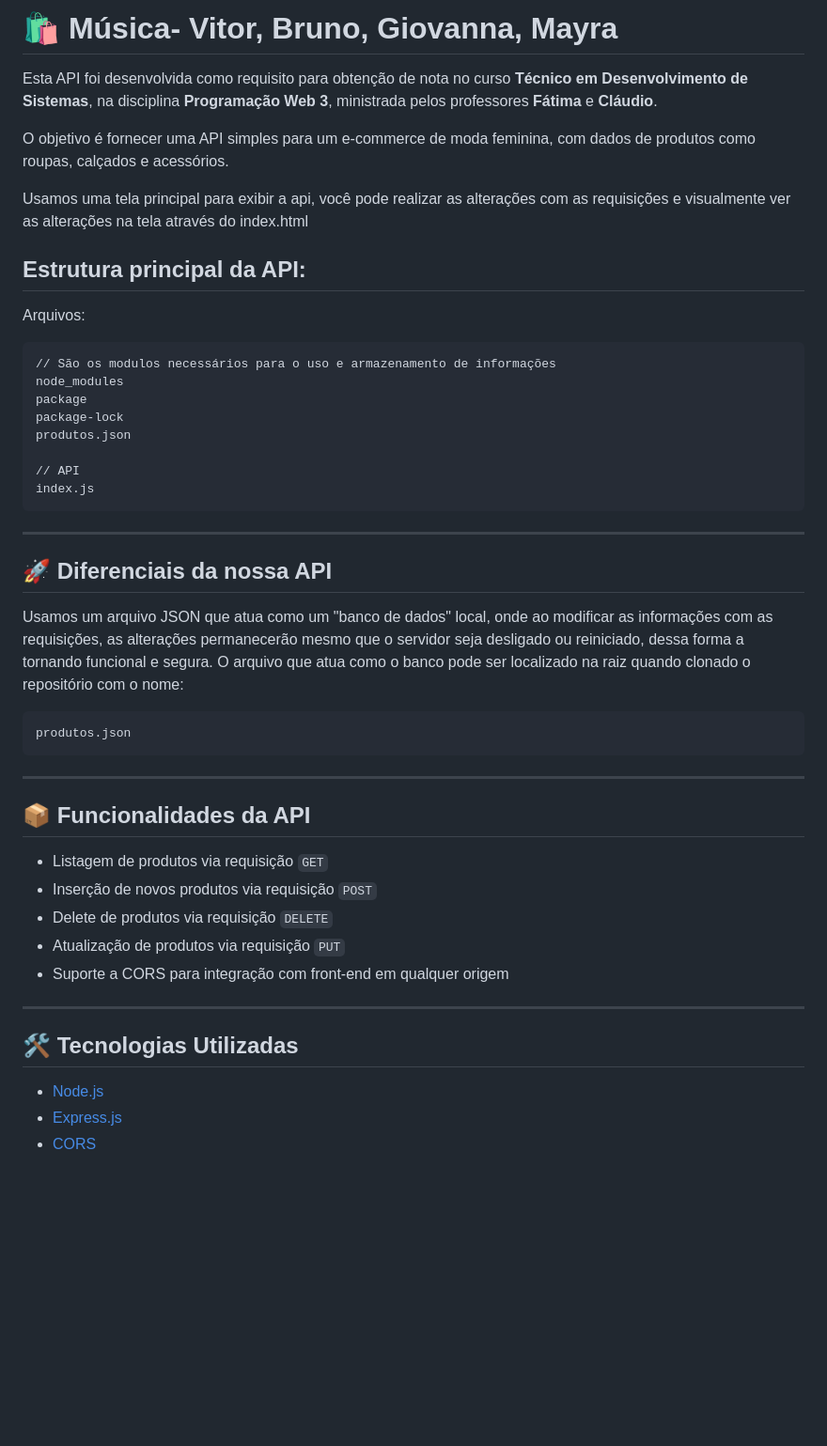
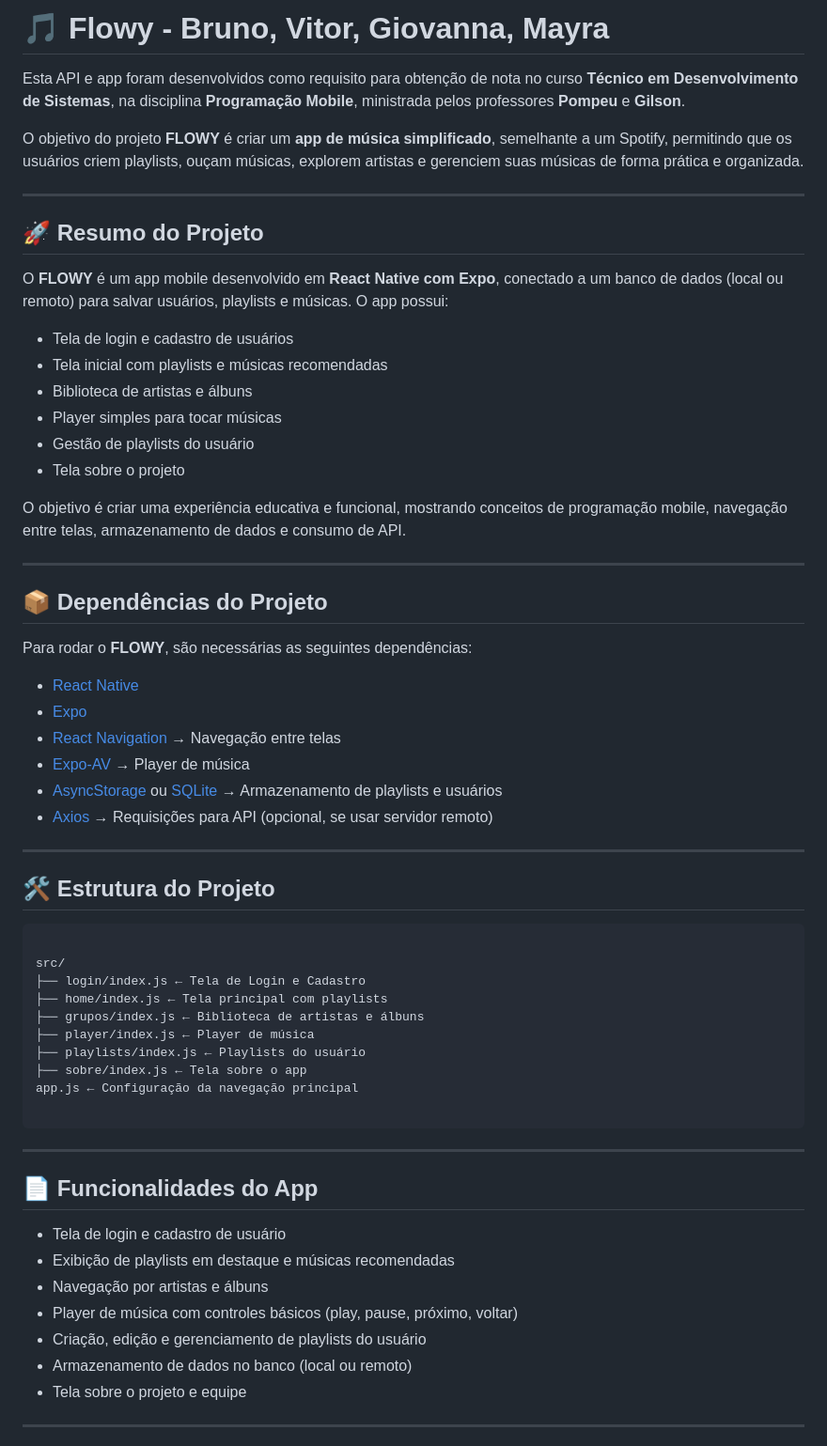
Before and after one commit to znoppa/PAM---Trabalho, a Markdown page: README.md, the part around one of its changes. Shown at 94% size. Drawn GitHub-style; blank space fills up the shorter version.

````diff
--- a/README.md
+++ b/README.md
@@ -1,49 +1,66 @@
-# 🛍 Música- Vitor, Bruno, Giovanna, Mayra
+# 🎵 Flowy - Bruno, Vitor, Giovanna, Mayra
 
-Esta API foi desenvolvida como requisito para obtenção de nota no curso **Técnico em Desenvolvimento de Sistemas**, na disciplina **Programação Web 3**, ministrada pelos professores **Fátima** e **Cláudio**.
+Esta API e app foram desenvolvidos como requisito para obtenção de nota no curso **Técnico em Desenvolvimento de Sistemas**, na disciplina **Programação Mobile**, ministrada pelos professores **Pompeu** e **Gilson**.
 
-O objetivo é fornecer uma API simples para um e-commerce de moda feminina, com dados de produtos como roupas, calçados e acessórios.
-
-Usamos uma tela principal para exibir a api, você pode realizar as alterações com as requisições e visualmente ver as alterações na tela através do index.html
-
-## Estrutura principal da API:
-
-Arquivos:
-```
-// São os modulos necessários para o uso e armazenamento de informações
-node_modules
-package
-package-lock
-produtos.json
-
-// API
-index.js
-```
----
-
-## 🚀 Diferenciais da nossa API
-
-Usamos um arquivo JSON que atua como um "banco de dados" local, onde ao modificar as informações com as requisições, as alterações permanecerão mesmo que o servidor seja desligado ou reiniciado, dessa forma a tornando funcional e segura.
-O arquivo que atua como o banco pode ser localizado na raiz quando clonado o repositório com o nome:
-
-```
-produtos.json
-```
+O objetivo do projeto **FLOWY** é criar um **app de música simplificado**, semelhante a um Spotify, permitindo que os usuários criem playlists, ouçam músicas, explorem artistas e gerenciem suas músicas de forma prática e organizada.
 
 ---
 
-## 📦 Funcionalidades da API
+## 🚀 Resumo do Projeto
 
-- Listagem de produtos via requisição `GET`
-- Inserção de novos produtos via requisição `POST`
-- Delete de produtos via requisição `DELETE`
-- Atualização de produtos via requisição `PUT`
-- Suporte a CORS para integração com front-end em qualquer origem
+O **FLOWY** é um app mobile desenvolvido em **React Native com Expo**, conectado a um banco de dados (local ou remoto) para salvar usuários, playlists e músicas. O app possui:
+
+- Tela de login e cadastro de usuários
+- Tela inicial com playlists e músicas recomendadas
+- Biblioteca de artistas e álbuns
+- Player simples para tocar músicas
+- Gestão de playlists do usuário
+- Tela sobre o projeto
+
+O objetivo é criar uma experiência educativa e funcional, mostrando conceitos de programação mobile, navegação entre telas, armazenamento de dados e consumo de API.
 
 ---
 
-## 🛠️ Tecnologias Utilizadas
+## 📦 Dependências do Projeto
 
-- [Node.js](https://nodejs.org/)
-- [Express.js](https://expressjs.com/)
-- [CORS](https://expressjs.com/en/resources/middleware/cors.html)
+Para rodar o **FLOWY**, são necessárias as seguintes dependências:
+
+- [React Native](https://reactnative.dev/)
+- [Expo](https://expo.dev/)
+- [React Navigation](https://reactnavigation.org/) → Navegação entre telas
+- [Expo-AV](https://docs.expo.dev/versions/latest/sdk/av/) → Player de música
+- [AsyncStorage](https://react-native-async-storage.github.io/async-storage/) ou [SQLite](https://docs.expo.dev/versions/latest/sdk/sqlite/) → Armazenamento de playlists e usuários
+- [Axios](https://axios-http.com/) → Requisições para API (opcional, se usar servidor remoto)
+
+---
+
+## 🛠 Estrutura do Projeto
+
+```
+
+src/
+├── login/index.js ← Tela de Login e Cadastro
+├── home/index.js ← Tela principal com playlists
+├── grupos/index.js ← Biblioteca de artistas e álbuns
+├── player/index.js ← Player de música
+├── playlists/index.js ← Playlists do usuário
+├── sobre/index.js ← Tela sobre o app
+app.js ← Configuração da navegação principal
+
+```
+
+
+---
+
+## 📄 Funcionalidades do App
+
+- Tela de login e cadastro de usuário
+- Exibição de playlists em destaque e músicas recomendadas
+- Navegação por artistas e álbuns
+- Player de música com controles básicos (play, pause, próximo, voltar)
+- Criação, edição e gerenciamento de playlists do usuário
+- Armazenamento de dados no banco (local ou remoto)
+- Tela sobre o projeto e equipe
+
+---
+
````
Also changed, not shown: other parts of README.md (+40 -185 lines).
